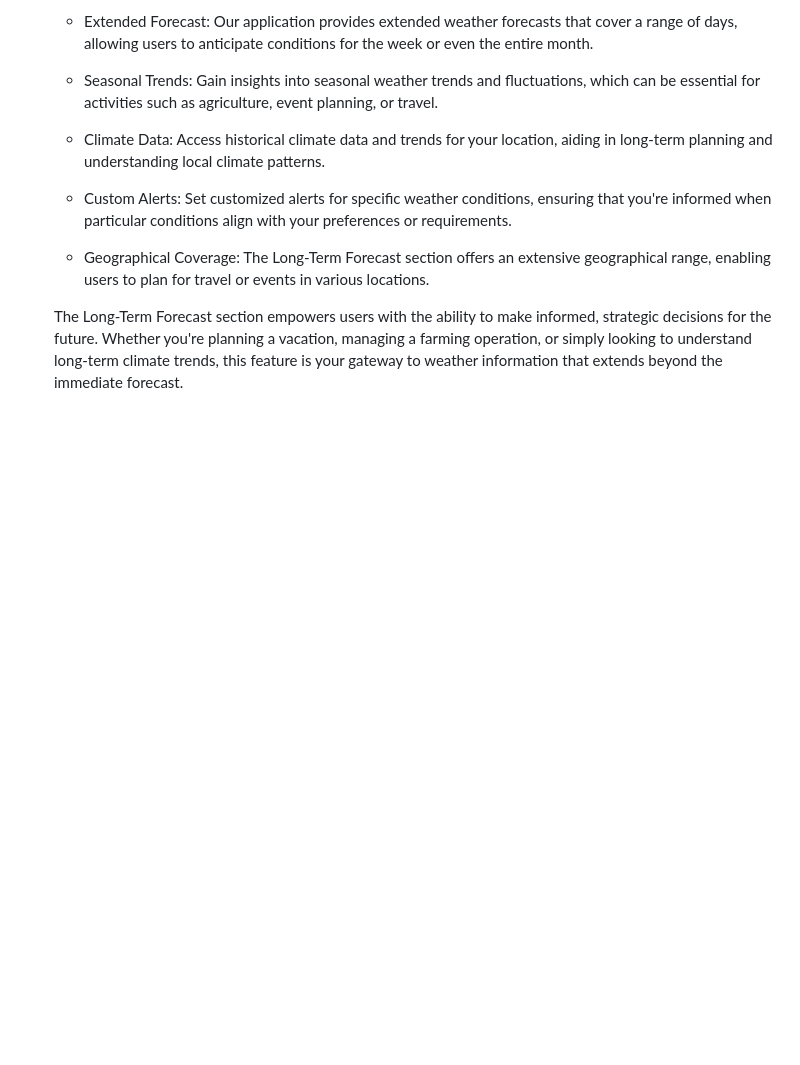
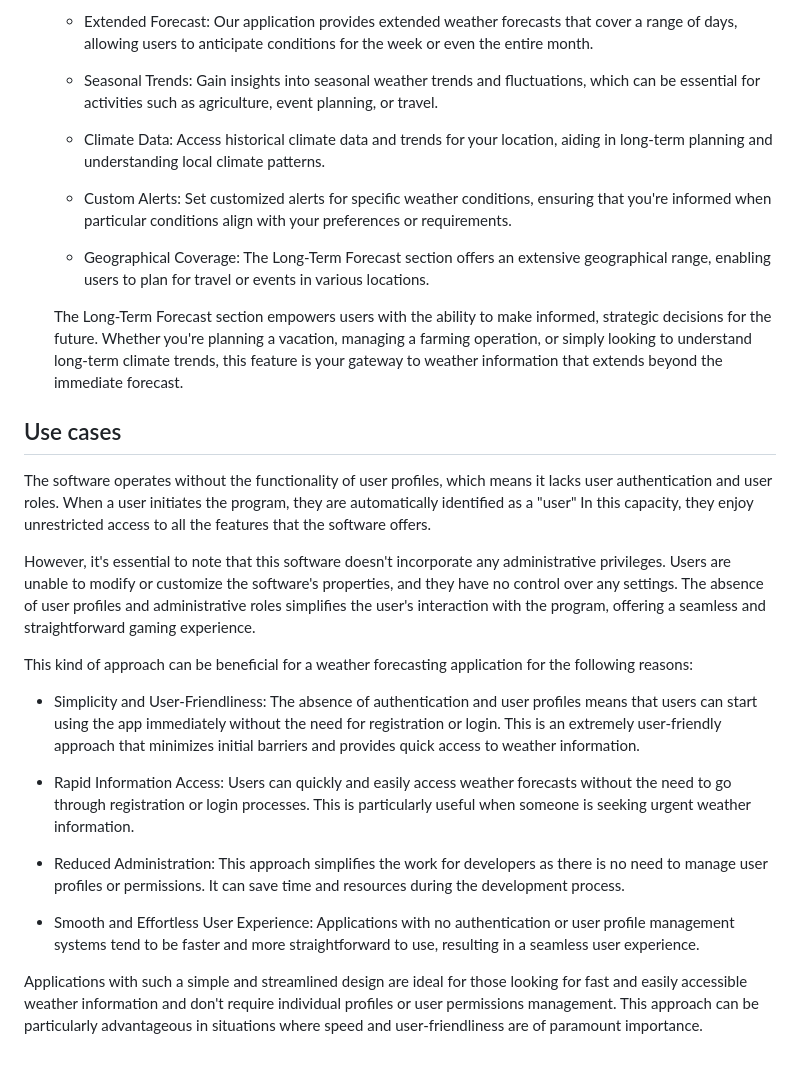
Before and after one commit to Xeonam/Weather-Forecast, a Markdown page: doc/functional-specification.md, the part around the change. Drawn GitHub-style; blank space fills up the shorter version.

Commit message:
Add Use cases section to functional_specification.md

```diff
--- a/doc/functional-specification.md
+++ b/doc/functional-specification.md
@@ -133,3 +133,50 @@ The basic functions of the program are as follows:
     or simply looking to understand long-term climate trends,
     this feature is your gateway to weather information that extends
     beyond the immediate forecast.
+
+
+## Use cases
+
+The software operates without the functionality of user profiles,
+which means it lacks user authentication and user roles. When
+a user initiates the program, they are automatically identified
+as a "user" In this capacity, they enjoy unrestricted access to
+all the features that the software offers.
+
+However, it's essential to note that this software doesn't
+incorporate any administrative privileges. Users are unable to
+modify or customize the software's properties, and they have no
+control over any settings. The absence of user profiles and
+administrative roles simplifies the user's interaction with the
+program, offering a seamless and straightforward gaming experience.
+
+This kind of approach can be beneficial for a weather forecasting
+application for the following reasons:
+
+- Simplicity and User-Friendliness:
+The absence of authentication and user profiles means that users
+can start using the app immediately without the need for
+registration or login. This is an extremely user-friendly approach
+that minimizes initial barriers and provides quick access to
+weather information.
+
+- Rapid Information Access:
+Users can quickly and easily access weather forecasts without the
+need to go through registration or login processes. This is
+particularly useful when someone is seeking urgent weather information.
+
+- Reduced Administration:
+This approach simplifies the work for developers as there is no need
+to manage user profiles or permissions. It can save time and resources
+during the development process.
+
+- Smooth and Effortless User Experience:
+Applications with no authentication or user profile management systems
+tend to be faster and more straightforward to use, resulting in a
+seamless user experience.
+
+Applications with such a simple and streamlined design are ideal for
+those looking for fast and easily accessible weather information and
+don't require individual profiles or user permissions management. This
+approach can be particularly advantageous in situations where speed and
+user-friendliness are of paramount importance.
```
